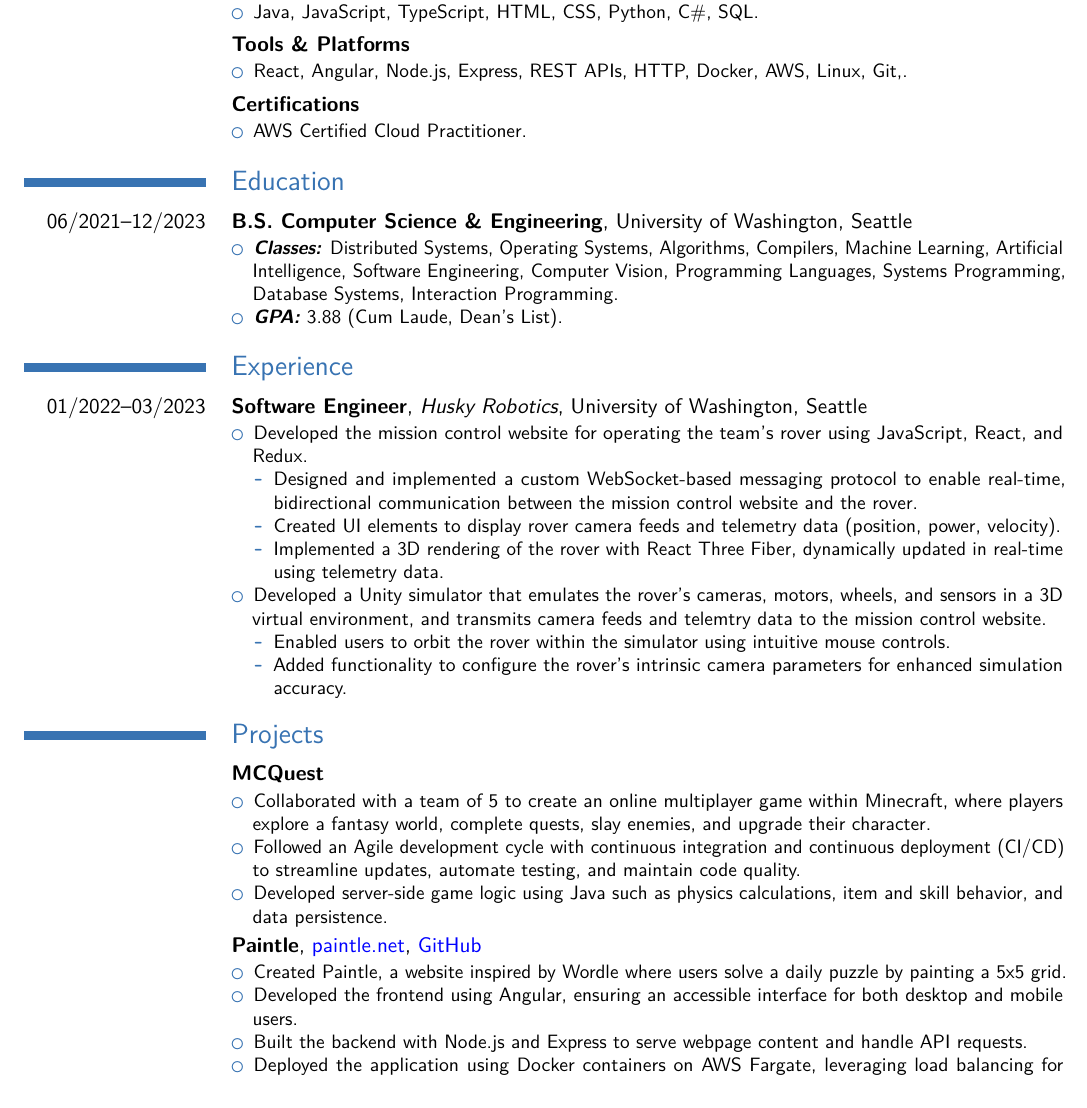
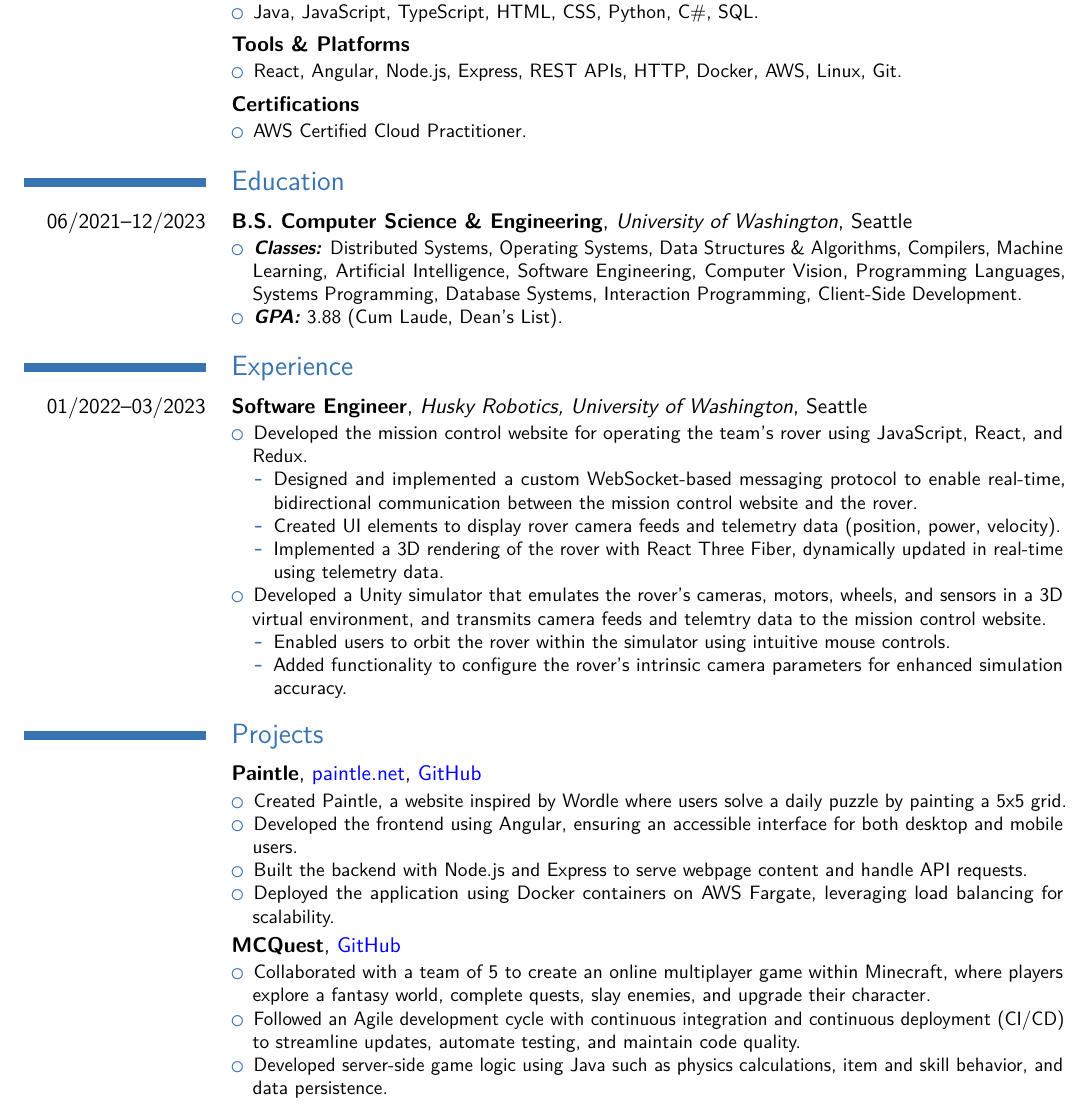
Before and after one commit to KyleR56/Resume, a LaTeX CV (Kyle_Reinholdtsen_Resume.tex): part of the page, cut so that both start at the same text. Compiled offline with pdfLaTeX.

Commit message:
Minor tweaks

```diff
--- a/Kyle_Reinholdtsen_Resume.tex
+++ b/Kyle_Reinholdtsen_Resume.tex
@@ -50,16 +50,16 @@
 
 \section{Education}
 
-\cventry{06/2021--12/2023}{B.S. Computer Science \& Engineering}{}{University of Washington}{Seattle}{
+\cventry{06/2021--12/2023}{B.S. Computer Science \& Engineering}{University of Washington}{}{Seattle}{
   \begin{compactitem}
-    \item \textbf{\textit{Classes:}} Distributed Systems, Operating Systems, Algorithms, Compilers, Machine Learning, Artificial Intelligence, Software Engineering, Computer Vision, Programming Languages, Systems Programming, Database Systems, Interaction Programming.
+    \item \textbf{\textit{Classes:}} Distributed Systems, Operating Systems, Data Structures \& Algorithms, Compilers, Machine Learning, Artificial Intelligence, Software Engineering, Computer Vision, Programming Languages, Systems Programming, Database Systems, Interaction Programming, Client-Side Development.
     \item \textbf{\textit{GPA:}} 3.88 (Cum Laude, Dean's List).
   \end{compactitem}
 }
 
 \section{Experience}
 
-\cventry{01/2022--03/2023}{Software Engineer}{Husky Robotics}{University of Washington}{Seattle}{
+\cventry{01/2022--03/2023}{Software Engineer}{Husky Robotics, University of Washington}{Seattle}{}{
   \begin{compactitem}
     \item Developed the mission control website for operating the team’s rover using JavaScript, React, and
     Redux.
@@ -79,15 +79,6 @@
 
 \section{Projects}
 
-\cventry{}{MCQuest}{}{}{}{
-  \begin{compactitem}
-    \item Collaborated with a team of 5 to create an online multiplayer game within Minecraft, where players explore a fantasy world, complete quests, slay enemies, and upgrade their character.
-    \item Followed an Agile development cycle with continuous integration and continuous deployment (CI/CD) to streamline updates, automate testing, and maintain code quality.
-    \item Developed server-side game logic using Java such as physics calculations, item and skill behavior, and
-    data persistence.
-  \end{compactitem}
-}
-
 \cventry{}{Paintle}{\href{https://paintle.net}{\textnormal{paintle.net}}}{\href{https://github.com/KyleR56/paintle-front-end}{\textnormal{GitHub}}}{}{
   \begin{compactitem}
     \item Created Paintle, a website inspired by Wordle where users solve a daily puzzle by painting a 5x5 grid.
@@ -97,4 +88,13 @@
   \end{compactitem}
 }
 
+\cventry{}{MCQuest}{\href{https://github.com/KyleR56/mc-quest}{\textnormal{GitHub}}}{}{}{
+  \begin{compactitem}
+    \item Collaborated with a team of 5 to create an online multiplayer game within Minecraft, where players explore a fantasy world, complete quests, slay enemies, and upgrade their character.
+    \item Followed an Agile development cycle with continuous integration and continuous deployment (CI/CD) to streamline updates, automate testing, and maintain code quality.
+    \item Developed server-side game logic using Java such as physics calculations, item and skill behavior, and
+    data persistence.
+  \end{compactitem}
+}
+
 \end{document}
```
Also changed, not shown: Kyle_Reinholdtsen_Resume.pdf, Kyle_Reinholdtsen_Resume.tex (2 more changed lines).
